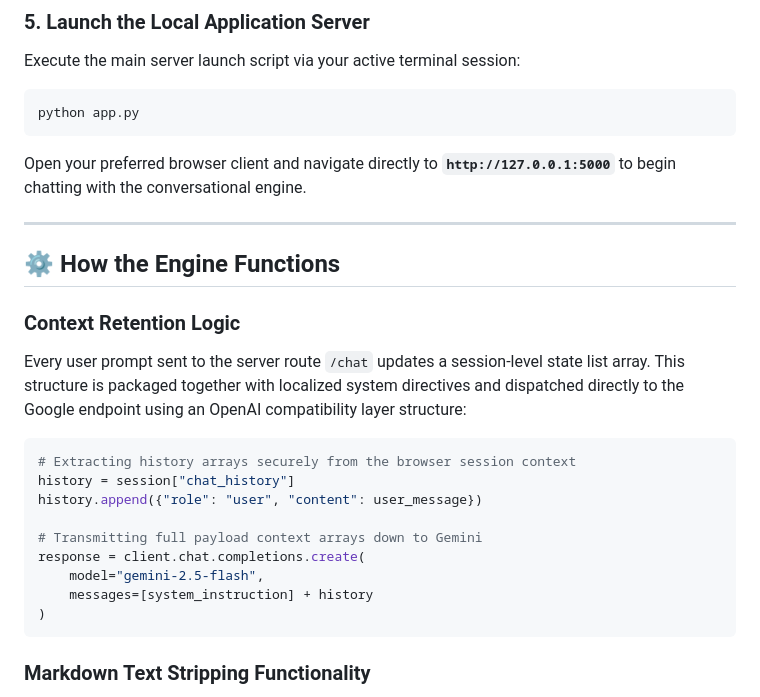
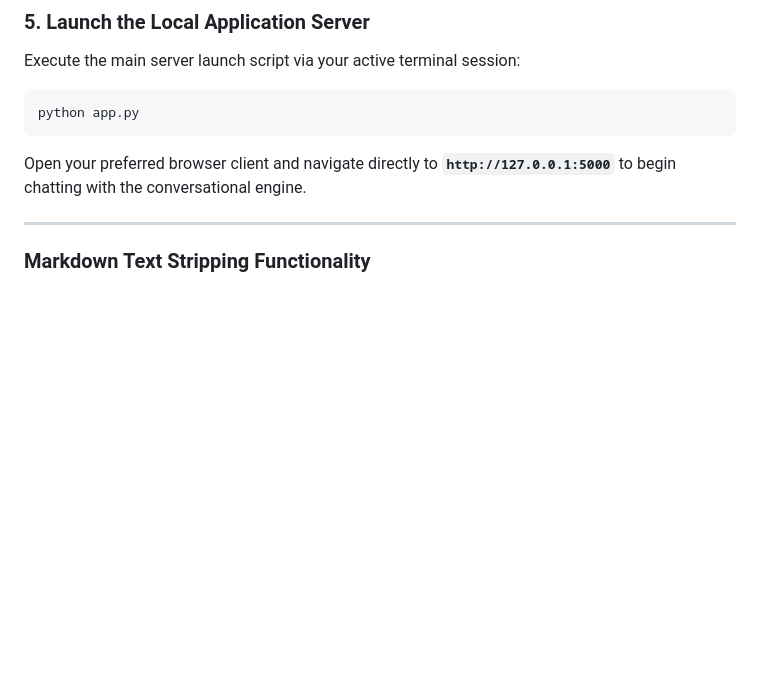
Before and after one commit to Aryanknitp/Advanced_Chatbot, a Markdown page: README.md, the part around the change. GitHub-like rendering; blank space fills up the shorter version.

Commit message:
Remove some protion from readme.md

````diff
--- a/README.md
+++ b/README.md
@@ -75,24 +75,6 @@ python app.py
 Open your preferred browser client and navigate directly to **`http://127.0.0.1:5000`** to begin chatting with the conversational engine.
 
 ---
-
-## ⚙️ How the Engine Functions
-
-### Context Retention Logic
-Every user prompt sent to the server route `/chat` updates a session-level state list array. This structure is packaged together with localized system directives and dispatched directly to the Google endpoint using an OpenAI compatibility layer structure:
-
-```python
-# Extracting history arrays securely from the browser session context
-history = session["chat_history"]
-history.append({"role": "user", "content": user_message})
-
-# Transmitting full payload context arrays down to Gemini
-response = client.chat.completions.create(
-    model="gemini-2.5-flash",
-    messages=[system_instruction] + history
-)
-```
-
 ### Markdown Text Stripping Functionality
 Before the final model text outputs hit the client browser window view, regex filtering operations intercept and remove raw Markdown syntax components:
 ```python
````
